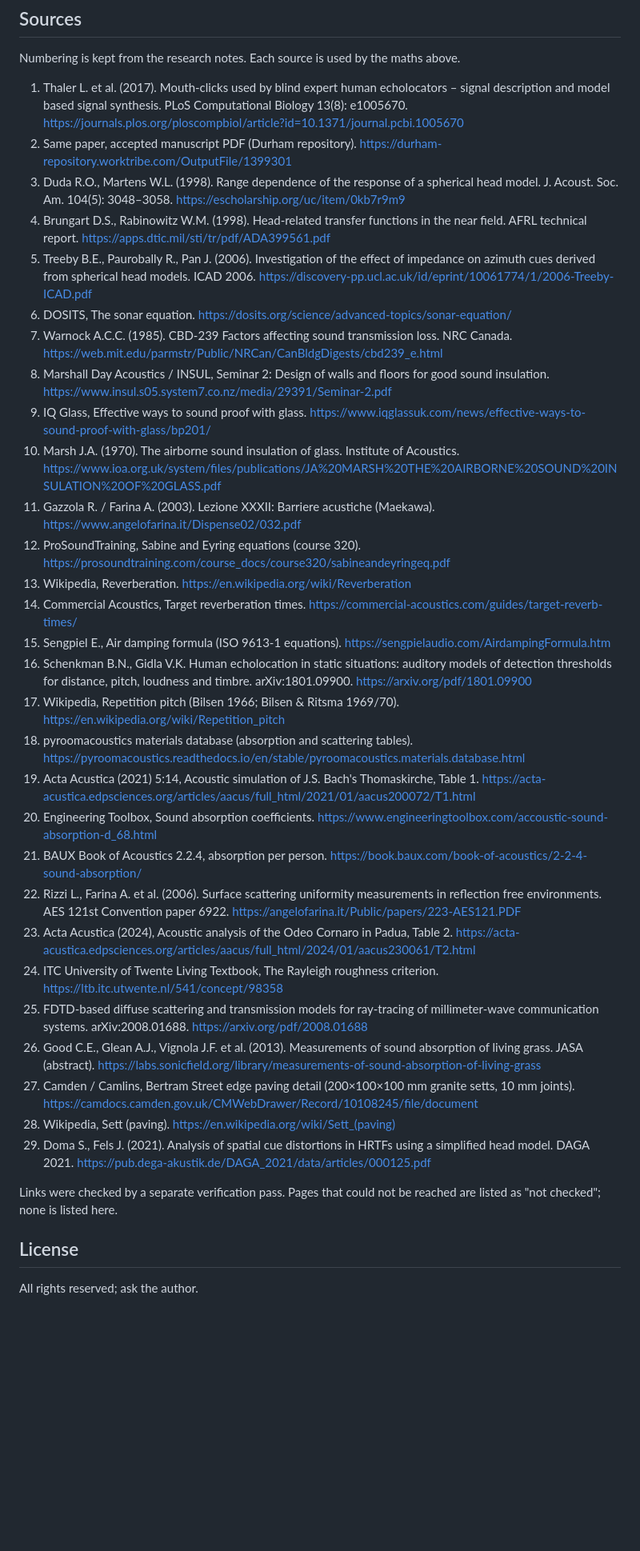
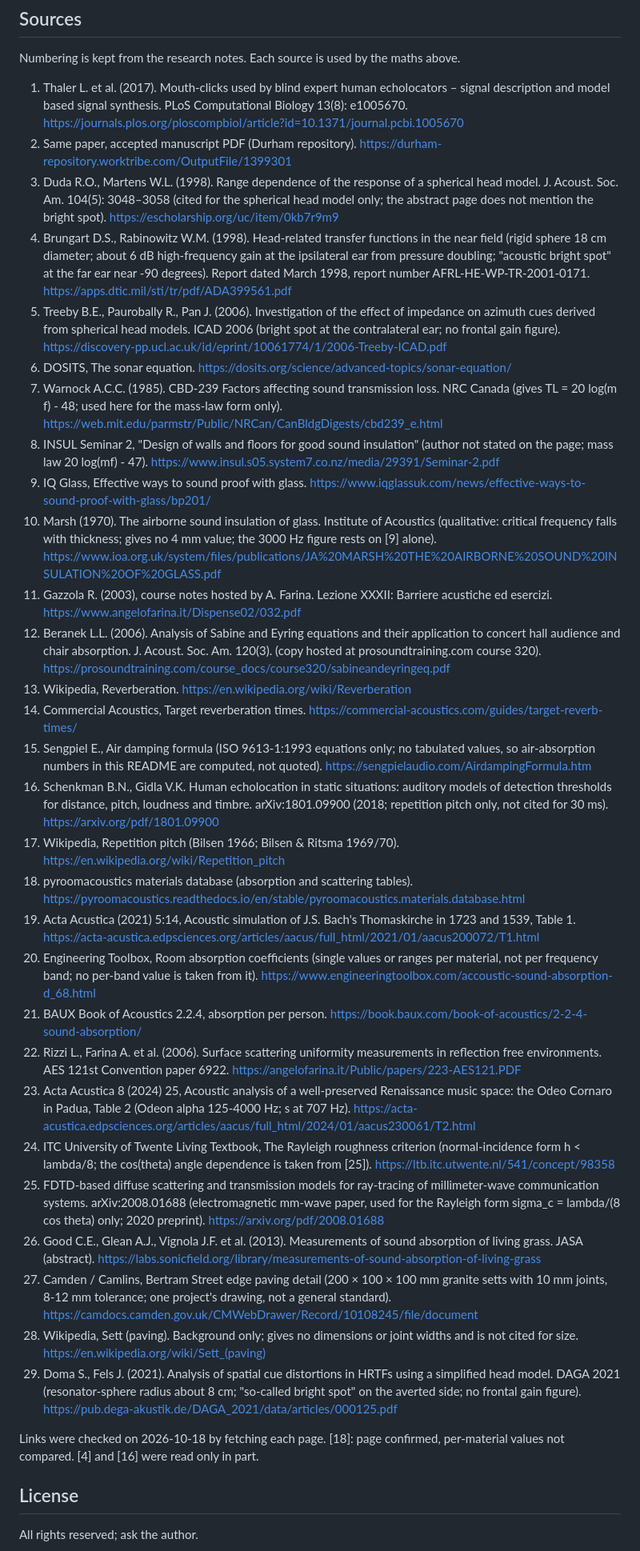
Before and after one commit to joshfryart/vampires-cant-see, a Markdown page: README.md, the part around one of its changes. Shown at 80% size. Drawn GitHub-style; blank space fills up the shorter version.

Commit message:
README: apply source-check corrections
Co-Authored-By: Claude Haiku 5.5 <noreply@anthropic.com>
Claude-Session: https://claude.ai/code/session_014iX96smbe5yjnPw94ZfwoU

```diff
--- a/README.md
+++ b/README.md
@@ -246,35 +246,35 @@ Numbering is kept from the research notes. Each source is used by the maths abov
 
 1. Thaler L. et al. (2017). Mouth-clicks used by blind expert human echolocators – signal description and model based signal synthesis. PLoS Computational Biology 13(8): e1005670. https://journals.plos.org/ploscompbiol/article?id=10.1371/journal.pcbi.1005670
 2. Same paper, accepted manuscript PDF (Durham repository). https://durham-repository.worktribe.com/OutputFile/1399301
-3. Duda R.O., Martens W.L. (1998). Range dependence of the response of a spherical head model. J. Acoust. Soc. Am. 104(5): 3048–3058. https://escholarship.org/uc/item/0kb7r9m9
-4. Brungart D.S., Rabinowitz W.M. (1998). Head-related transfer functions in the near field. AFRL technical report. https://apps.dtic.mil/sti/tr/pdf/ADA399561.pdf
-5. Treeby B.E., Paurobally R., Pan J. (2006). Investigation of the effect of impedance on azimuth cues derived from spherical head models. ICAD 2006. https://discovery-pp.ucl.ac.uk/id/eprint/10061774/1/2006-Treeby-ICAD.pdf
+3. Duda R.O., Martens W.L. (1998). Range dependence of the response of a spherical head model. J. Acoust. Soc. Am. 104(5): 3048–3058 (cited for the spherical head model only; the abstract page does not mention the bright spot). https://escholarship.org/uc/item/0kb7r9m9
+4. Brungart D.S., Rabinowitz W.M. (1998). Head-related transfer functions in the near field (rigid sphere 18 cm diameter; about 6 dB high-frequency gain at the ipsilateral ear from pressure doubling; "acoustic bright spot" at the far ear near -90 degrees). Report dated March 1998, report number AFRL-HE-WP-TR-2001-0171. https://apps.dtic.mil/sti/tr/pdf/ADA399561.pdf
+5. Treeby B.E., Paurobally R., Pan J. (2006). Investigation of the effect of impedance on azimuth cues derived from spherical head models. ICAD 2006 (bright spot at the contralateral ear; no frontal gain figure). https://discovery-pp.ucl.ac.uk/id/eprint/10061774/1/2006-Treeby-ICAD.pdf
 6. DOSITS, The sonar equation. https://dosits.org/science/advanced-topics/sonar-equation/
-7. Warnock A.C.C. (1985). CBD-239 Factors affecting sound transmission loss. NRC Canada. https://web.mit.edu/parmstr/Public/NRCan/CanBldgDigests/cbd239_e.html
-8. Marshall Day Acoustics / INSUL, Seminar 2: Design of walls and floors for good sound insulation. https://www.insul.s05.system7.co.nz/media/29391/Seminar-2.pdf
+7. Warnock A.C.C. (1985). CBD-239 Factors affecting sound transmission loss. NRC Canada (gives TL = 20 log(m f) - 48; used here for the mass-law form only). https://web.mit.edu/parmstr/Public/NRCan/CanBldgDigests/cbd239_e.html
+8. INSUL Seminar 2, "Design of walls and floors for good sound insulation" (author not stated on the page; mass law 20 log(mf) - 47). https://www.insul.s05.system7.co.nz/media/29391/Seminar-2.pdf
 9. IQ Glass, Effective ways to sound proof with glass. https://www.iqglassuk.com/news/effective-ways-to-sound-proof-with-glass/bp201/
-10. Marsh J.A. (1970). The airborne sound insulation of glass. Institute of Acoustics. https://www.ioa.org.uk/system/files/publications/JA%20MARSH%20THE%20AIRBORNE%20SOUND%20INSULATION%20OF%20GLASS.pdf
-11. Gazzola R. / Farina A. (2003). Lezione XXXII: Barriere acustiche (Maekawa). https://www.angelofarina.it/Dispense02/032.pdf
-12. ProSoundTraining, Sabine and Eyring equations (course 320). https://prosoundtraining.com/course_docs/course320/sabineandeyringeq.pdf
+10. Marsh (1970). The airborne sound insulation of glass. Institute of Acoustics (qualitative: critical frequency falls with thickness; gives no 4 mm value; the 3000 Hz figure rests on [9] alone). https://www.ioa.org.uk/system/files/publications/JA%20MARSH%20THE%20AIRBORNE%20SOUND%20INSULATION%20OF%20GLASS.pdf
+11. Gazzola R. (2003), course notes hosted by A. Farina. Lezione XXXII: Barriere acustiche ed esercizi. https://www.angelofarina.it/Dispense02/032.pdf
+12. Beranek L.L. (2006). Analysis of Sabine and Eyring equations and their application to concert hall audience and chair absorption. J. Acoust. Soc. Am. 120(3). (copy hosted at prosoundtraining.com course 320). https://prosoundtraining.com/course_docs/course320/sabineandeyringeq.pdf
 13. Wikipedia, Reverberation. https://en.wikipedia.org/wiki/Reverberation
 14. Commercial Acoustics, Target reverberation times. https://commercial-acoustics.com/guides/target-reverb-times/
-15. Sengpiel E., Air damping formula (ISO 9613-1 equations). https://sengpielaudio.com/AirdampingFormula.htm
-16. Schenkman B.N., Gidla V.K. Human echolocation in static situations: auditory models of detection thresholds for distance, pitch, loudness and timbre. arXiv:1801.09900. https://arxiv.org/pdf/1801.09900
+15. Sengpiel E., Air damping formula (ISO 9613-1:1993 equations only; no tabulated values, so air-absorption numbers in this README are computed, not quoted). https://sengpielaudio.com/AirdampingFormula.htm
+16. Schenkman B.N., Gidla V.K. Human echolocation in static situations: auditory models of detection thresholds for distance, pitch, loudness and timbre. arXiv:1801.09900 (2018; repetition pitch only, not cited for 30 ms). https://arxiv.org/pdf/1801.09900
 17. Wikipedia, Repetition pitch (Bilsen 1966; Bilsen & Ritsma 1969/70). https://en.wikipedia.org/wiki/Repetition_pitch
 18. pyroomacoustics materials database (absorption and scattering tables). https://pyroomacoustics.readthedocs.io/en/stable/pyroomacoustics.materials.database.html
-19. Acta Acustica (2021) 5:14, Acoustic simulation of J.S. Bach's Thomaskirche, Table 1. https://acta-acustica.edpsciences.org/articles/aacus/full_html/2021/01/aacus200072/T1.html
-20. Engineering Toolbox, Sound absorption coefficients. https://www.engineeringtoolbox.com/accoustic-sound-absorption-d_68.html
+19. Acta Acustica (2021) 5:14, Acoustic simulation of J.S. Bach's Thomaskirche in 1723 and 1539, Table 1. https://acta-acustica.edpsciences.org/articles/aacus/full_html/2021/01/aacus200072/T1.html
+20. Engineering Toolbox, Room absorption coefficients (single values or ranges per material, not per frequency band; no per-band value is taken from it). https://www.engineeringtoolbox.com/accoustic-sound-absorption-d_68.html
 21. BAUX Book of Acoustics 2.2.4, absorption per person. https://book.baux.com/book-of-acoustics/2-2-4-sound-absorption/
 22. Rizzi L., Farina A. et al. (2006). Surface scattering uniformity measurements in reflection free environments. AES 121st Convention paper 6922. https://angelofarina.it/Public/papers/223-AES121.PDF
-23. Acta Acustica (2024), Acoustic analysis of the Odeo Cornaro in Padua, Table 2. https://acta-acustica.edpsciences.org/articles/aacus/full_html/2024/01/aacus230061/T2.html
-24. ITC University of Twente Living Textbook, The Rayleigh roughness criterion. https://ltb.itc.utwente.nl/541/concept/98358
-25. FDTD-based diffuse scattering and transmission models for ray-tracing of millimeter-wave communication systems. arXiv:2008.01688. https://arxiv.org/pdf/2008.01688
+23. Acta Acustica 8 (2024) 25, Acoustic analysis of a well-preserved Renaissance music space: the Odeo Cornaro in Padua, Table 2 (Odeon alpha 125-4000 Hz; s at 707 Hz). https://acta-acustica.edpsciences.org/articles/aacus/full_html/2024/01/aacus230061/T2.html
+24. ITC University of Twente Living Textbook, The Rayleigh roughness criterion (normal-incidence form h < lambda/8; the cos(theta) angle dependence is taken from [25]). https://ltb.itc.utwente.nl/541/concept/98358
+25. FDTD-based diffuse scattering and transmission models for ray-tracing of millimeter-wave communication systems. arXiv:2008.01688 (electromagnetic mm-wave paper, used for the Rayleigh form sigma_c = lambda/(8 cos theta) only; 2020 preprint). https://arxiv.org/pdf/2008.01688
 26. Good C.E., Glean A.J., Vignola J.F. et al. (2013). Measurements of sound absorption of living grass. JASA (abstract). https://labs.sonicfield.org/library/measurements-of-sound-absorption-of-living-grass
-27. Camden / Camlins, Bertram Street edge paving detail (200×100×100 mm granite setts, 10 mm joints). https://camdocs.camden.gov.uk/CMWebDrawer/Record/10108245/file/document
-28. Wikipedia, Sett (paving). https://en.wikipedia.org/wiki/Sett_(paving)
-29. Doma S., Fels J. (2021). Analysis of spatial cue distortions in HRTFs using a simplified head model. DAGA 2021. https://pub.dega-akustik.de/DAGA_2021/data/articles/000125.pdf
+27. Camden / Camlins, Bertram Street edge paving detail (200 × 100 × 100 mm granite setts with 10 mm joints, 8-12 mm tolerance; one project's drawing, not a general standard). https://camdocs.camden.gov.uk/CMWebDrawer/Record/10108245/file/document
+28. Wikipedia, Sett (paving). Background only; gives no dimensions or joint widths and is not cited for size. https://en.wikipedia.org/wiki/Sett_(paving)
+29. Doma S., Fels J. (2021). Analysis of spatial cue distortions in HRTFs using a simplified head model. DAGA 2021 (resonator-sphere radius about 8 cm; "so-called bright spot" on the averted side; no frontal gain figure). https://pub.dega-akustik.de/DAGA_2021/data/articles/000125.pdf
 
-Links were checked by a separate verification pass. Pages that could not be reached are listed as "not checked"; none is listed here.
+Links were checked on 2026-10-18 by fetching each page. [18]: page confirmed, per-material values not compared. [4] and [16] were read only in part.
 
 ## License
 
```
Also changed, not shown: other parts of README.md (+11 -11 lines).
